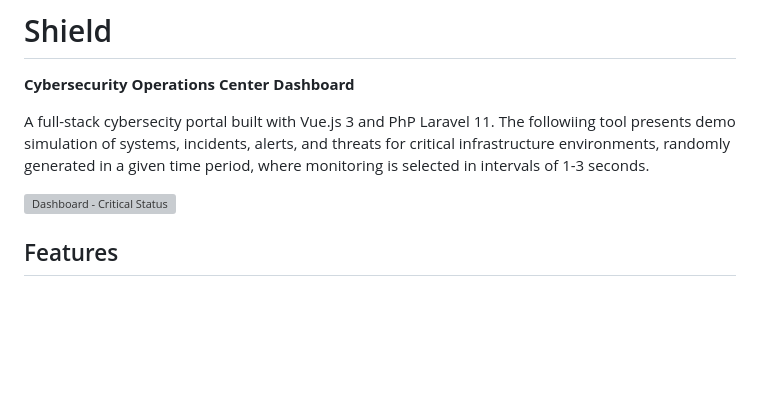
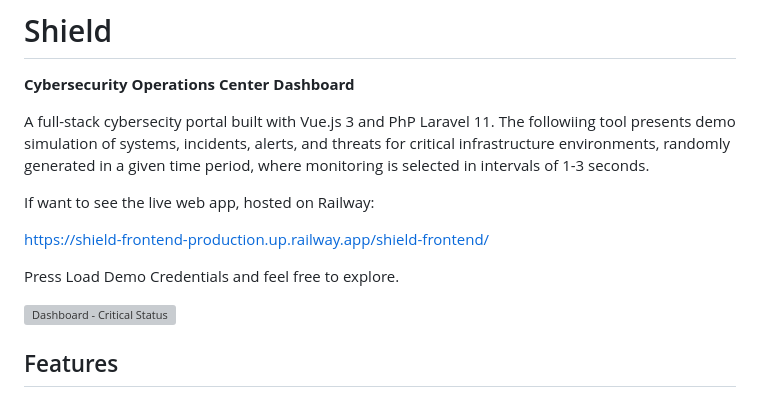
Before and after one commit to GChief117/CyberSecurity-Vue.js-PhP-Portal, a Markdown page: README.md, the part around the change. GitHub-like rendering; blank space fills up the shorter version; grey boxes are pictures that could not be loaded.

Commit message:
Update README with live app link and demo info
Added live web app link and demo instructions.

```diff
--- a/README.md
+++ b/README.md
@@ -3,6 +3,13 @@
 **Cybersecurity Operations Center Dashboard**
 
 A full-stack cybersecity portal built with Vue.js 3 and PhP Laravel 11. The followiing tool presents demo simulation of systems, incidents, alerts, and threats for critical infrastructure environments, randomly generated in a given time period, where monitoring is selected in intervals of 1-3 seconds.
+
+
+If want to see the live web app, hosted on Railway:
+
+https://shield-frontend-production.up.railway.app/shield-frontend/
+
+Press Load Demo Credentials and feel free to explore.
 
 ![Dashboard - Critical Status](screenshots/dashboard-critical.png)
 
```
